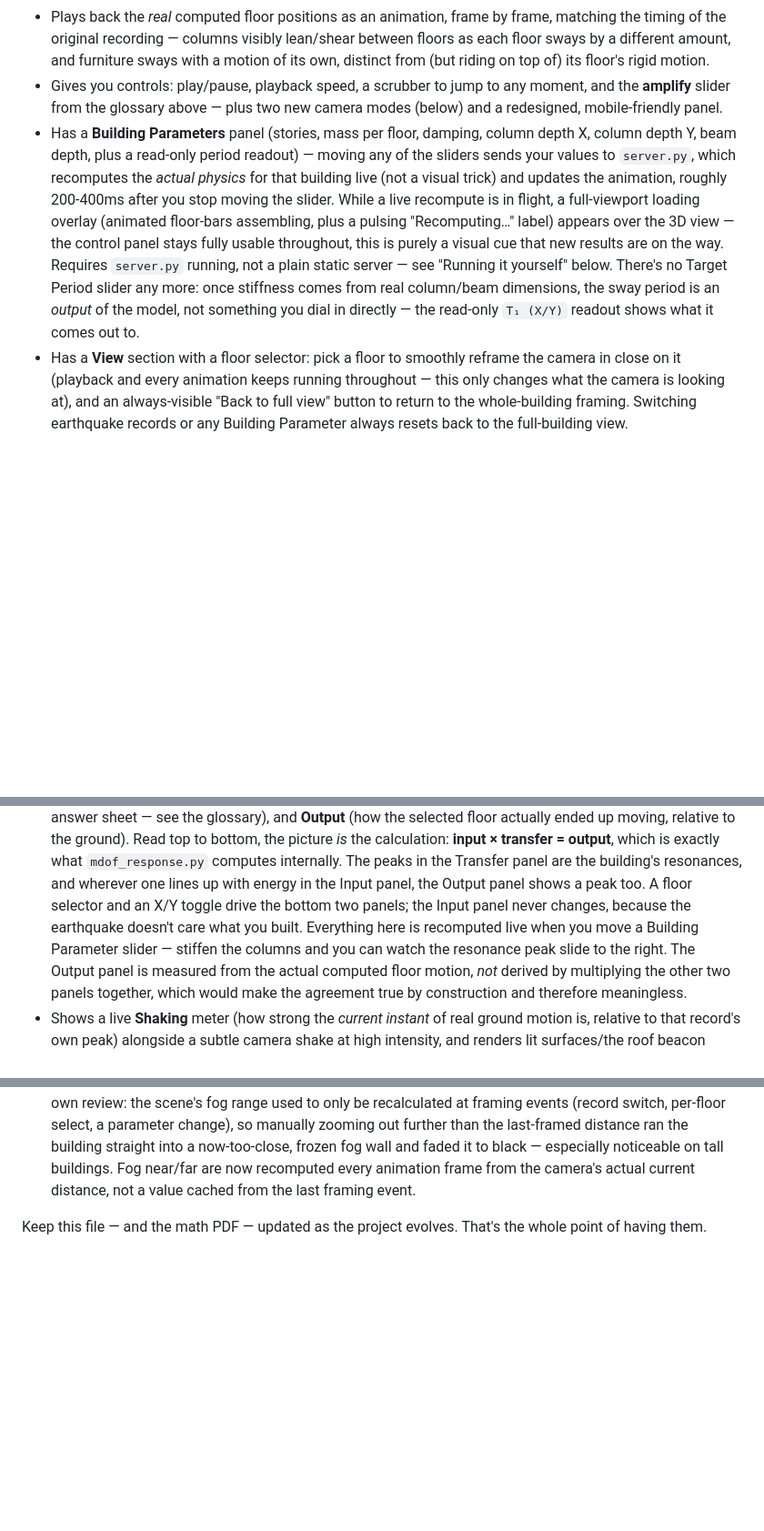
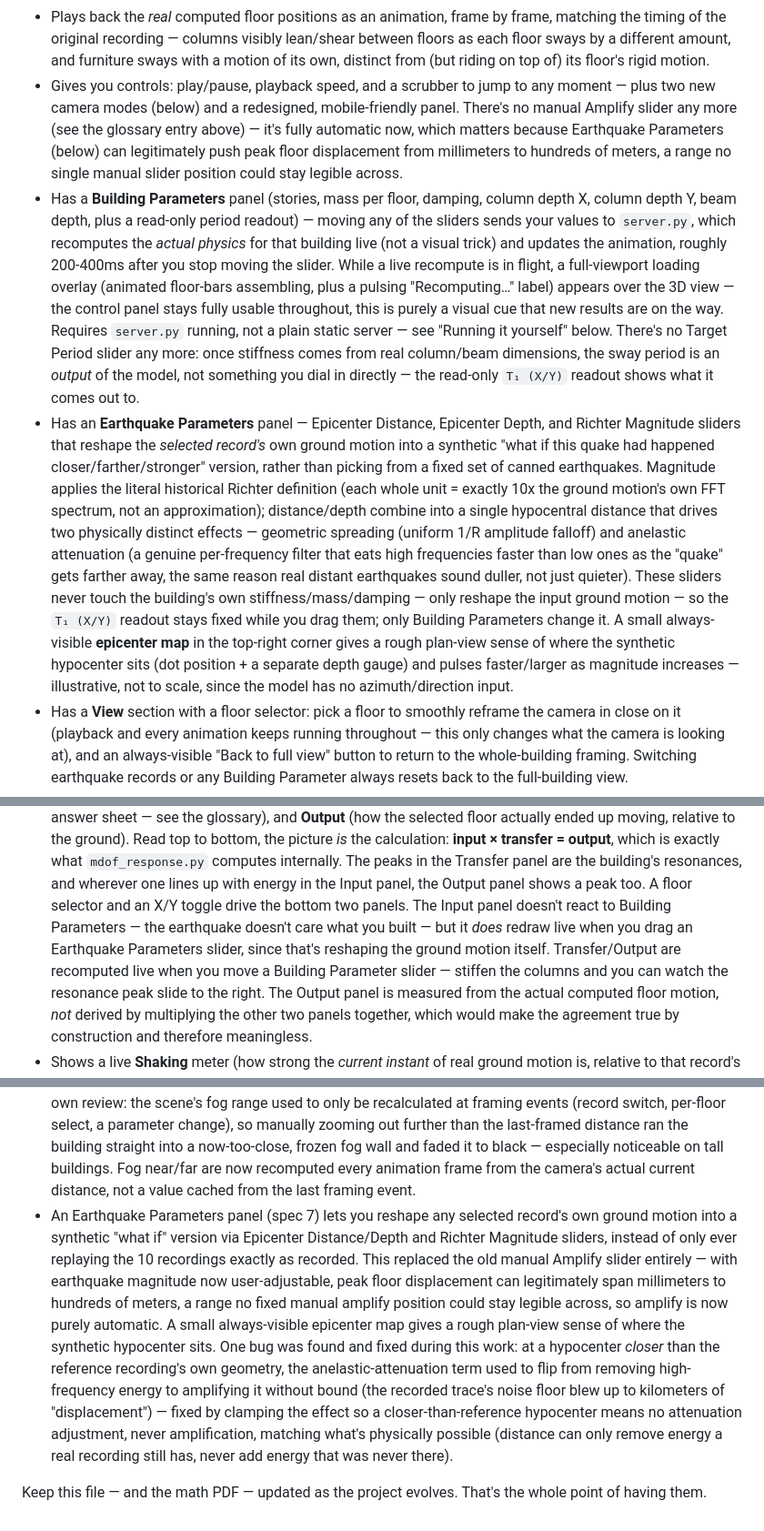
Before and after one commit to nekrei/Seismic-Sim, a Markdown page: README.md, 3 parts joined by grey strips. Shown at 91% size. Drawn GitHub-style; blank space fills up the shorter version.

Commit message:
Document the Earthquake Parameters panel in README and add math-PDF notes
Task 8 of spec 7: README glossary/index.html/changelog entries for the
epicenter distance/depth/magnitude sliders, the epicenter map, and the
R<=R0 attenuation-clamp fix; math PDF source notes for the magnitude-scale
and geometric-spreading/anelastic-attenuation derivations.

```diff
--- a/README.md
+++ b/README.md
@@ -202,9 +206,13 @@ results. It:
   lean/shear between floors as each floor sways by a different amount, and
   furniture sways with a motion of its own, distinct from (but riding on
   top of) its floor's rigid motion.
-- Gives you controls: play/pause, playback speed, a scrubber to jump to
-  any moment, and the **amplify** slider from the glossary above — plus two
-  new camera modes (below) and a redesigned, mobile-friendly panel.
+- Gives you controls: play/pause, playback speed, and a scrubber to jump to
+  any moment — plus two new camera modes (below) and a redesigned,
+  mobile-friendly panel. There's no manual Amplify slider any more (see the
+  glossary entry above) — it's fully automatic now, which matters because
+  Earthquake Parameters (below) can legitimately push peak floor
+  displacement from millimeters to hundreds of meters, a range no single
+  manual slider position could stay legible across.
 - Has a **Building Parameters** panel (stories, mass per floor, damping,
   column depth X, column depth Y, beam depth, plus a read-only period
   readout) — moving any of the sliders sends your values to `server.py`,
@@ -219,6 +227,25 @@ results. It:
   more: once stiffness comes from real column/beam dimensions, the sway
   period is an *output* of the model, not something you dial in directly —
   the read-only `T₁ (X/Y)` readout shows what it comes out to.
+- Has an **Earthquake Parameters** panel — Epicenter Distance, Epicenter
+  Depth, and Richter Magnitude sliders that reshape the *selected record's*
+  own ground motion into a synthetic "what if this quake had happened
+  closer/farther/stronger" version, rather than picking from a fixed set of
+  canned earthquakes. Magnitude applies the literal historical Richter
+  definition (each whole unit = exactly 10x the ground motion's own FFT
+  spectrum, not an approximation); distance/depth combine into a single
+  hypocentral distance that drives two physically distinct effects —
+  geometric spreading (uniform 1/R amplitude falloff) and anelastic
+  attenuation (a genuine per-frequency filter that eats high frequencies
+  faster than low ones as the "quake" gets farther away, the same reason
+  real distant earthquakes sound duller, not just quieter). These sliders
+  never touch the building's own stiffness/mass/damping — only reshape the
+  input ground motion — so the `T₁ (X/Y)` readout stays fixed while you
+  drag them; only Building Parameters change it. A small always-visible
+  **epicenter map** in the top-right corner gives a rough plan-view sense
+  of where the synthetic hypocenter sits (dot position + a separate depth
+  gauge) and pulses faster/larger as magnitude increases — illustrative,
+  not to scale, since the model has no azimuth/direction input.
 - Has a **View** section with a floor selector: pick a floor to smoothly
   reframe the camera in close on it (playback and every animation keeps
   running throughout — this only changes what the camera is looking at),
@@ -244,8 +271,10 @@ results. It:
   what `mdof_response.py` computes internally. The peaks in the Transfer panel
   are the building's resonances, and wherever one lines up with energy in the
   Input panel, the Output panel shows a peak too. A floor selector and an X/Y
-  toggle drive the bottom two panels; the Input panel never changes, because
-  the earthquake doesn't care what you built. Everything here is recomputed
+  toggle drive the bottom two panels. The Input panel doesn't react to
+  Building Parameters — the earthquake doesn't care what you built — but it
+  *does* redraw live when you drag an Earthquake Parameters slider, since
+  that's reshaping the ground motion itself. Transfer/Output are recomputed
   live when you move a Building Parameter slider — stiffen the columns and you
   can watch the resonance peak slide to the right. The Output panel is measured
   from the actual computed floor motion, *not* derived by multiplying the other
@@ -437,6 +466,24 @@ explains why it exists and what it contains.
   and faded it to black — especially noticeable on tall buildings. Fog
   near/far are now recomputed every animation frame from the camera's
   actual current distance, not a value cached from the last framing event.
+- An Earthquake Parameters panel (spec 7) lets you reshape any selected
+  record's own ground motion into a synthetic "what if" version via
+  Epicenter Distance/Depth and Richter Magnitude sliders, instead of only
+  ever replaying the 10 recordings exactly as recorded. This replaced the
+  old manual Amplify slider entirely — with earthquake magnitude now
+  user-adjustable, peak floor displacement can legitimately span
+  millimeters to hundreds of meters, a range no fixed manual amplify
+  position could stay legible across, so amplify is now purely automatic.
+  A small always-visible epicenter map gives a rough plan-view sense of
+  where the synthetic hypocenter sits. One bug was found and fixed during
+  this work: at a hypocenter *closer* than the reference recording's own
+  geometry, the anelastic-attenuation term used to flip from removing
+  high-frequency energy to amplifying it without bound (the recorded
+  trace's noise floor blew up to kilometers of "displacement") — fixed by
+  clamping the effect so a closer-than-reference hypocenter means no
+  attenuation adjustment, never amplification, matching what's physically
+  possible (distance can only remove energy a real recording still has,
+  never add energy that was never there).
 
 Keep this file — and the math PDF — updated as the project evolves. That's
 the whole point of having them.
```
Also changed, not shown: other parts of README.md (+5 -1 lines).
